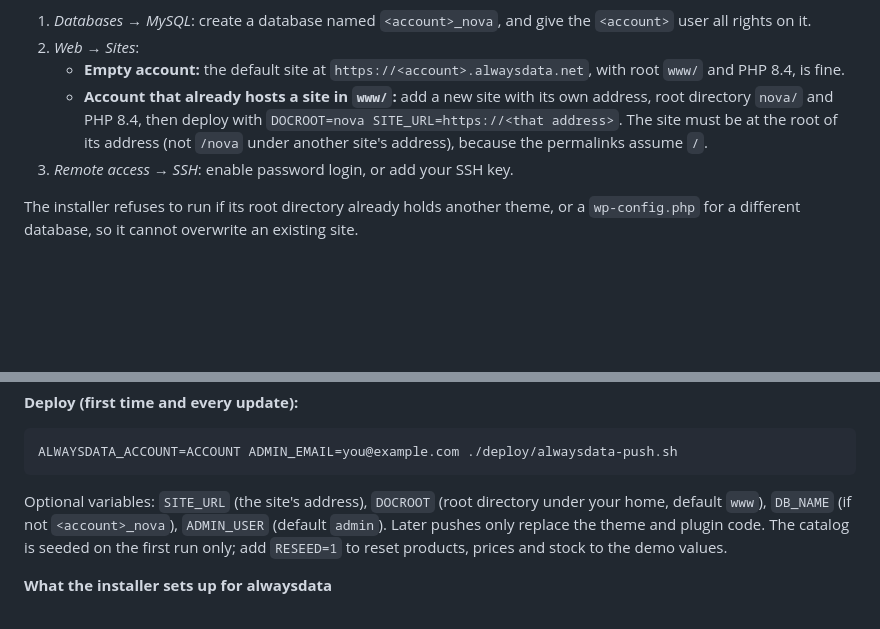
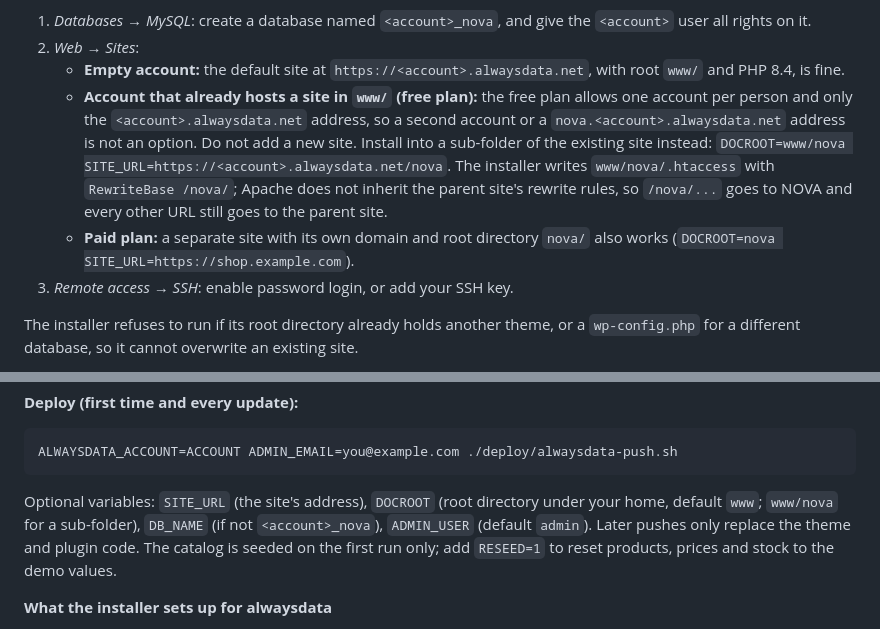
Before and after one commit to m7md-Y-3mra/nova-commerce, a Markdown page: README.md, 2 parts joined by grey strips. Rendered like a GitHub page; blank space fills up the shorter version.

Commit message:
docs: alwaysdata free-plan sub-folder install

````diff
--- a/README.md
+++ b/README.md
@@ -481,7 +481,8 @@ The live site is a **fresh install plus the seeder**. The local database is not
 1. *Databases → MySQL*: create a database named `<account>_nova`, and give the `<account>` user all rights on it.
 2. *Web → Sites*:
    - **Empty account:** the default site at `https://<account>.alwaysdata.net`, with root `www/` and PHP 8.4, is fine.
-   - **Account that already hosts a site in `www/`:** add a new site with its own address, root directory `nova/` and PHP 8.4, then deploy with `DOCROOT=nova SITE_URL=https://<that address>`. The site must be at the root of its address (not `/nova` under another site's address), because the permalinks assume `/`.
+   - **Account that already hosts a site in `www/` (free plan):** the free plan allows one account per person and only the `<account>.alwaysdata.net` address, so a second account or a `nova.<account>.alwaysdata.net` address is not an option. Do not add a new site. Install into a sub-folder of the existing site instead: `DOCROOT=www/nova SITE_URL=https://<account>.alwaysdata.net/nova`. The installer writes `www/nova/.htaccess` with `RewriteBase /nova/`; Apache does not inherit the parent site's rewrite rules, so `/nova/...` goes to NOVA and every other URL still goes to the parent site.
+   - **Paid plan:** a separate site with its own domain and root directory `nova/` also works (`DOCROOT=nova SITE_URL=https://shop.example.com`).
 3. *Remote access → SSH*: enable password login, or add your SSH key.
 
 The installer refuses to run if its root directory already holds another theme, or a `wp-config.php` for a different database, so it cannot overwrite an existing site.
@@ -504,7 +505,7 @@ Start these lines with a space so most shells keep them out of history. `~/.admi
 ALWAYSDATA_ACCOUNT=ACCOUNT ADMIN_EMAIL=you@example.com ./deploy/alwaysdata-push.sh
 ```
 
-Optional variables: `SITE_URL` (the site's address), `DOCROOT` (root directory under your home, default `www`), `DB_NAME` (if not `<account>_nova`), `ADMIN_USER` (default `admin`). Later pushes only replace the theme and plugin code. The catalog is seeded on the first run only; add `RESEED=1` to reset products, prices and stock to the demo values.
+Optional variables: `SITE_URL` (the site's address), `DOCROOT` (root directory under your home, default `www`; `www/nova` for a sub-folder), `DB_NAME` (if not `<account>_nova`), `ADMIN_USER` (default `admin`). Later pushes only replace the theme and plugin code. The catalog is seeded on the first run only; add `RESEED=1` to reset products, prices and stock to the demo values.
 
 **What the installer sets up for alwaysdata**
 
````
